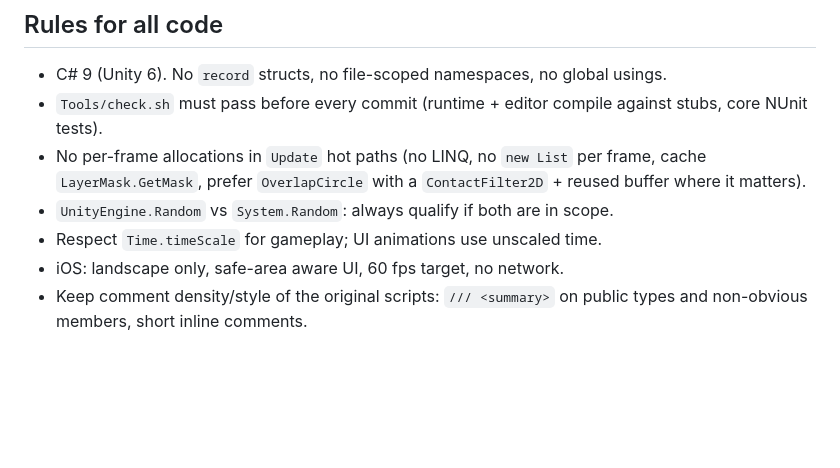
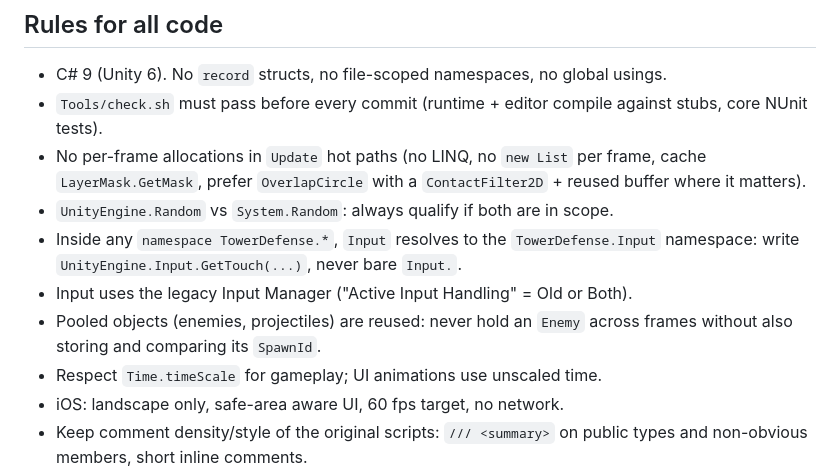
Before and after one commit to jeremiyakerson-cpu/work-flow, a Markdown page: TowerDefense/Docs/ARCHITECTURE.md, the part around the change. Rendered like a GitHub page; blank space fills up the shorter version.

Commit message:
Document input namespace and pooling rules for all workstreams
Co-Authored-By: Claude Opus 5.5 <noreply@anthropic.com>
Claude-Session: https://claude.ai/code/session_01LxUEEuaqxyhY42saY7rNce

```diff
--- a/TowerDefense/Docs/ARCHITECTURE.md
+++ b/TowerDefense/Docs/ARCHITECTURE.md
@@ -90,6 +90,11 @@ file `Tools/UnityStubs/<Area>.Stubs.cs` (or `Editor/<Area>.Stubs.cs`) using
   frame, cache `LayerMask.GetMask`, prefer `OverlapCircle` with a
   `ContactFilter2D` + reused buffer where it matters).
 - `UnityEngine.Random` vs `System.Random`: always qualify if both are in scope.
+- Inside any `namespace TowerDefense.*`, `Input` resolves to the `TowerDefense.Input`
+  namespace: write `UnityEngine.Input.GetTouch(...)`, never bare `Input.`.
+- Input uses the legacy Input Manager ("Active Input Handling" = Old or Both).
+- Pooled objects (enemies, projectiles) are reused: never hold an `Enemy` across
+  frames without also storing and comparing its `SpawnId`.
 - Respect `Time.timeScale` for gameplay; UI animations use unscaled time.
 - iOS: landscape only, safe-area aware UI, 60 fps target, no network.
 - Keep comment density/style of the original scripts: `/// <summary>` on
```
